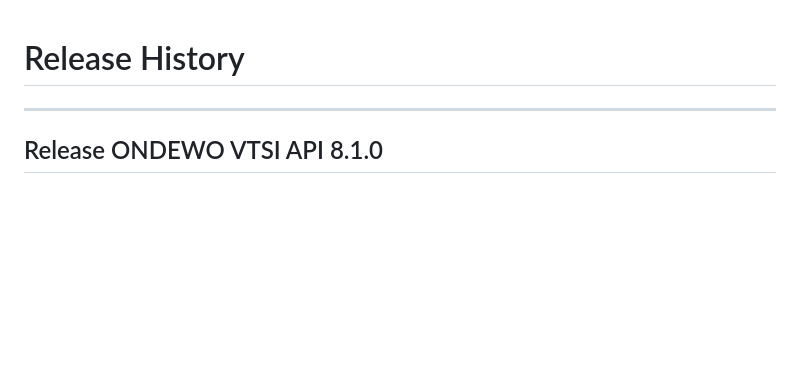
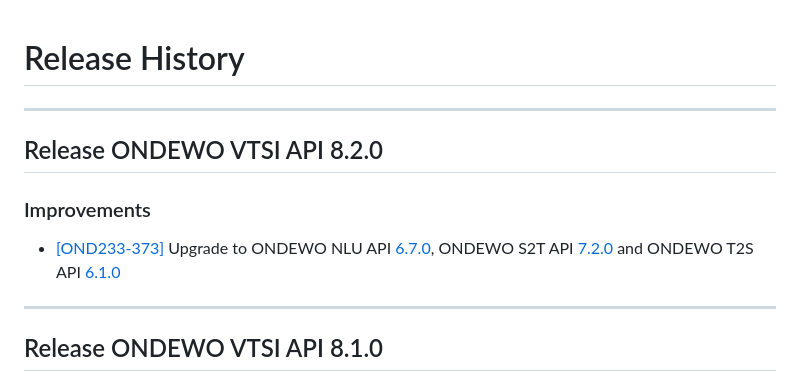
Before and after one commit to ondewo/ondewo-vtsi-api, a Markdown page: RELEASE.md, the part around the change. Drawn GitHub-style; blank space fills up the shorter version.

Commit message:
[OND233-373] Update release notes for 8.2.0
Co-Authored-By: Claude Opus 4.7 (1M context) <noreply@anthropic.com>

```diff
--- a/RELEASE.md
+++ b/RELEASE.md
@@ -1,4 +1,13 @@
 # Release History
+
+*****************
+
+## Release ONDEWO VTSI API 8.2.0
+
+### Improvements
+
+* [[OND233-373]](https://ondewo.atlassian.net/browse/OND233-373) Upgrade to ONDEWO NLU API [6.7.0](https://github.com/ondewo/ondewo-nlu-api/releases/6.7.0), ONDEWO S2T API [7.2.0](https://github.com/ondewo/ondewo-s2t-api/releases/7.2.0) and ONDEWO T2S API [6.1.0](https://github.com/ondewo/ondewo-t2s-api/releases/6.1.0)
+
 *****************
 
 ## Release ONDEWO VTSI API 8.1.0
```
